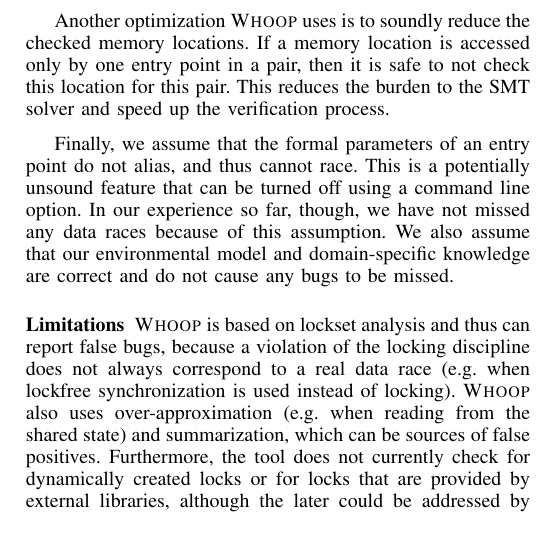
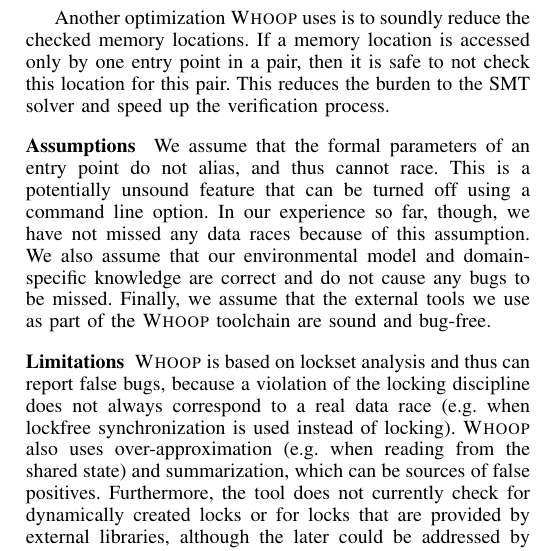
Before and after one commit to pdeligia/WhoopPaper, a LaTeX paper (paper.tex, which reads whoop.tex): part of one column of page 8 of 12, cut so that both start at the same text. Compiled offline with pdfLaTeX.

Commit message:
split optimisations and assumptions

```diff
--- a/whoop.tex
+++ b/whoop.tex
@@ -259,9 +259,9 @@
 
 Another optimization \whoop uses is to soundly reduce the checked memory locations. If a memory location is accessed only by one entry point in a pair, then it is safe to not check this location for this pair. This reduces the burden to the SMT solver and speed up the verification process.
 
-%We also optimize the use of function pointers. LLVM and SMACK do not perform context-sensitive translation, which means that a function that accepts a function pointer as an argument, can arbitrarily call any possible method that corresponds to that function pointer regardless of call site. To increase precision, Chauffeur analyses the AST of the original program and attempts to infer context-sensitive function pointer use information. This information is the used by \whoop to increase precision. To be sound, this optimization is conservative: if no information can be extracted for a function pointer at a call site, then \whoop uses the original over-approximated function.
-
-Finally, we assume that the formal parameters of an entry point do not alias, and thus cannot race. This is a potentially unsound feature that can be turned off using a command line option. In our experience so far, though, we have not missed any data races because of this assumption. We also assume that our environmental model and domain-specific knowledge are correct and do not cause any bugs to be missed.
+\medskip\noindent\textbf{Assumptions }
+%
+We assume that the formal parameters of an entry point do not alias, and thus cannot race. This is a potentially unsound feature that can be turned off using a command line option. In our experience so far, though, we have not missed any data races because of this assumption. We also assume that our environmental model and domain-specific knowledge are correct and do not cause any bugs to be missed. Finally, we assume that the external tools we use as part of the \whoop toolchain are sound and bug-free.
 
 \medskip\noindent\textbf{Limitations }
 %
```
Also changed, not shown: whoop.tex (2 more changed lines).
